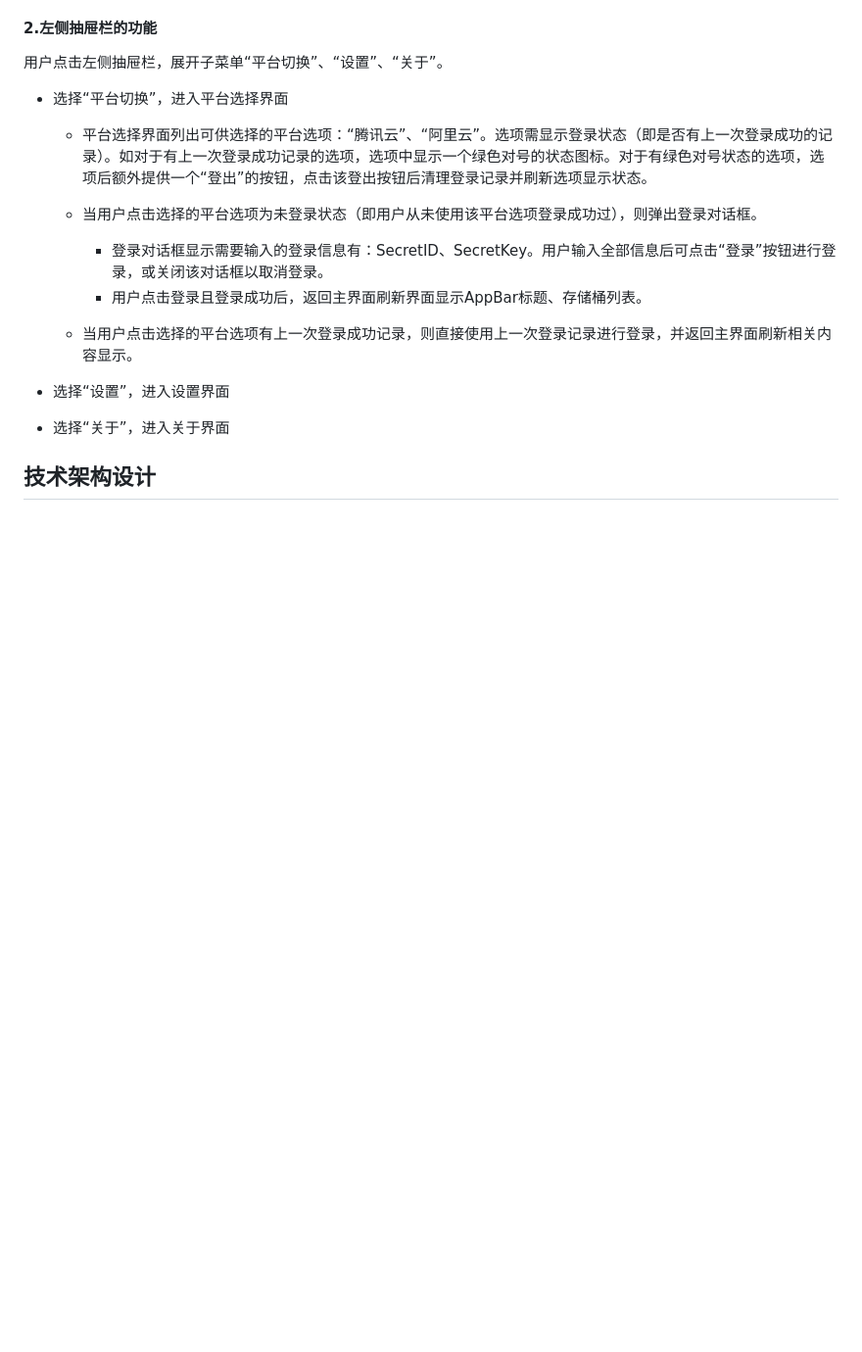
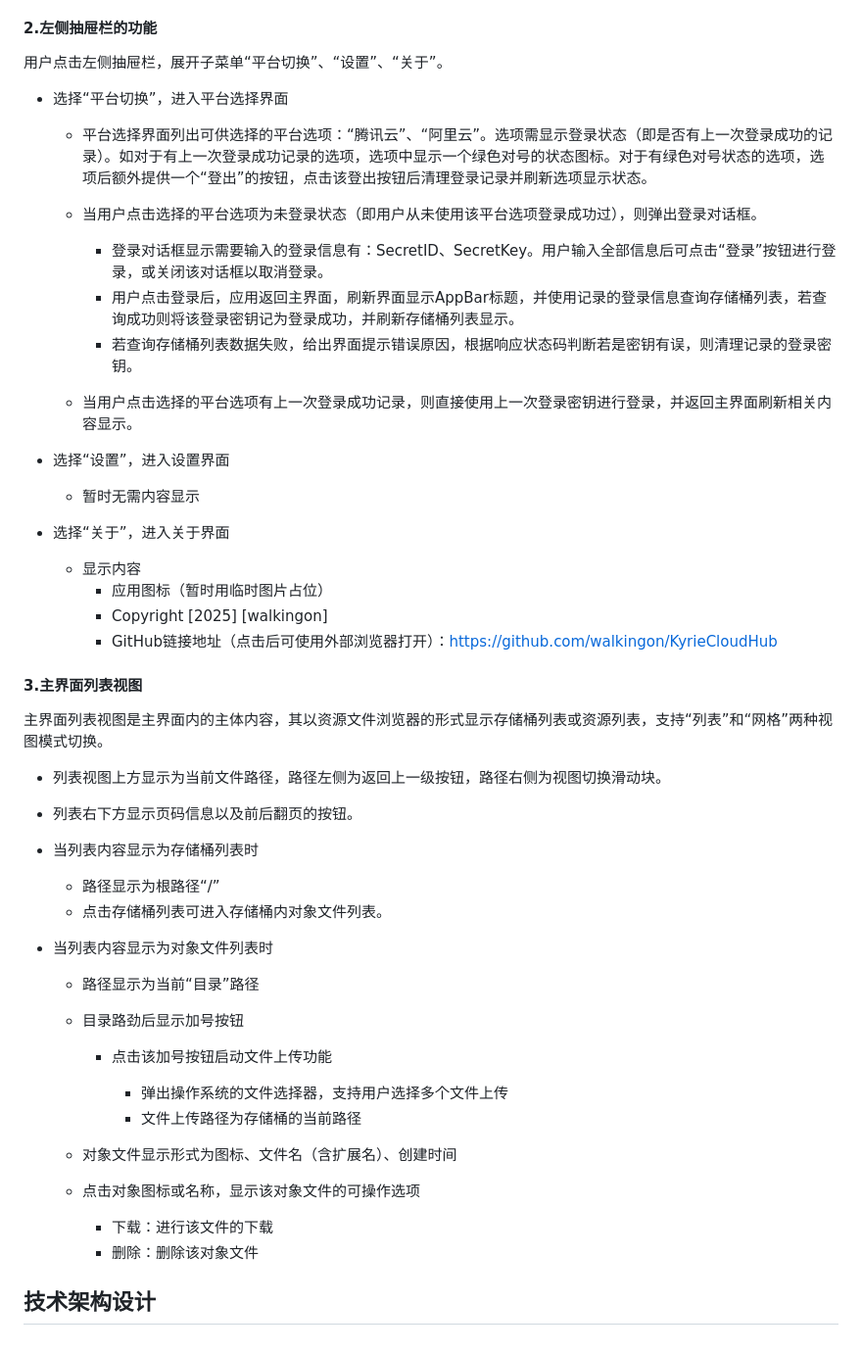
Before and after one commit to walkingon/KyrieCloudHub, a Markdown page: 系统设计.md, the part around the change. Shown at 98% size. Drawn GitHub-style; blank space fills up the shorter version.

Commit message:
编写设计文档

```diff
--- a/系统设计.md
+++ b/系统设计.md
@@ -58,14 +58,48 @@ KyrieCloudHub是一款使用Flutter技术开发的，跨平台（Windows、Andro
     - 当用户点击选择的平台选项为未登录状态（即用户从未使用该平台选项登录成功过），则弹出登录对话框。
 
         - 登录对话框显示需要输入的登录信息有：SecretID、SecretKey。用户输入全部信息后可点击“登录”按钮进行登录，或关闭该对话框以取消登录。
-        - 用户点击登录且登录成功后，返回主界面刷新界面显示AppBar标题、存储桶列表。
+        - 用户点击登录后，应用返回主界面，刷新界面显示AppBar标题，并使用记录的登录信息查询存储桶列表，若查询成功则将该登录密钥记为登录成功，并刷新存储桶列表显示。
+        - 若查询存储桶列表数据失败，给出界面提示错误原因，根据响应状态码判断若是密钥有误，则清理记录的登录密钥。
 
-    - 当用户点击选择的平台选项有上一次登录成功记录，则直接使用上一次登录记录进行登录，并返回主界面刷新相关内容显示。
+    - 当用户点击选择的平台选项有上一次登录成功记录，则直接使用上一次登录密钥进行登录，并返回主界面刷新相关内容显示。
 
 - 选择“设置”，进入设置界面
 
+    - 暂时无需内容显示
 
 - 选择“关于”，进入关于界面
 
+    - 显示内容
+        - 应用图标（暂时用临时图片占位）
+        - Copyright [2025] [walkingon]
+        - GitHub链接地址（点击后可使用外部浏览器打开）：https://github.com/walkingon/KyrieCloudHub
+
+#### 3.主界面列表视图
+
+主界面列表视图是主界面内的主体内容，其以资源文件浏览器的形式显示存储桶列表或资源列表，支持“列表”和“网格”两种视图模式切换。
+
+- 列表视图上方显示为当前文件路径，路径左侧为返回上一级按钮，路径右侧为视图切换滑动块。
+- 列表右下方显示页码信息以及前后翻页的按钮。
+- 当列表内容显示为存储桶列表时
+
+    - 路径显示为根路径“/”
+    - 点击存储桶列表可进入存储桶内对象文件列表。
+
+- 当列表内容显示为对象文件列表时
+
+    - 路径显示为当前“目录”路径
+    - 目录路劲后显示加号按钮
+
+        - 点击该加号按钮启动文件上传功能
+
+            - 弹出操作系统的文件选择器，支持用户选择多个文件上传
+            - 文件上传路径为存储桶的当前路径
+
+    - 对象文件显示形式为图标、文件名（含扩展名）、创建时间
+    - 点击对象图标或名称，显示该对象文件的可操作选项
+
+        - 下载：进行该文件的下载
+        - 删除：删除该对象文件
+
 
 ## 技术架构设计
```
